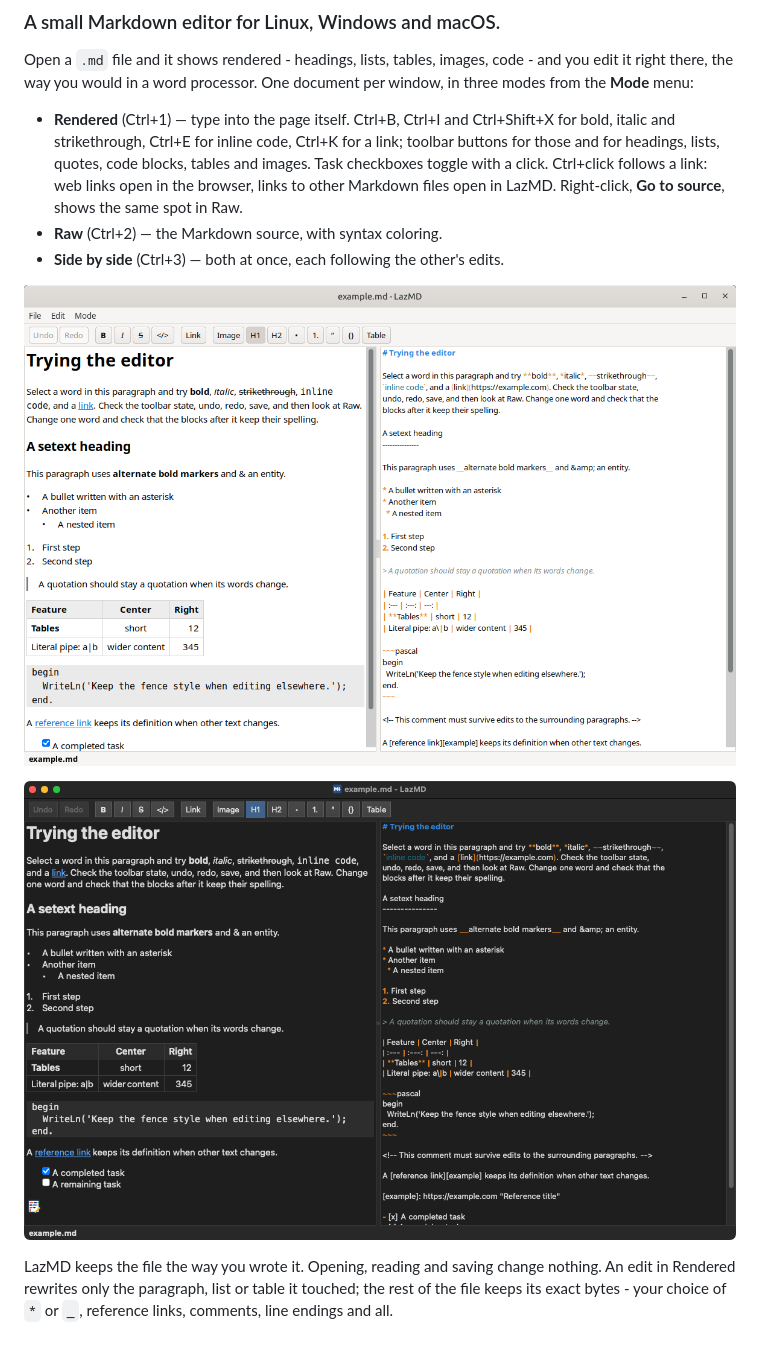
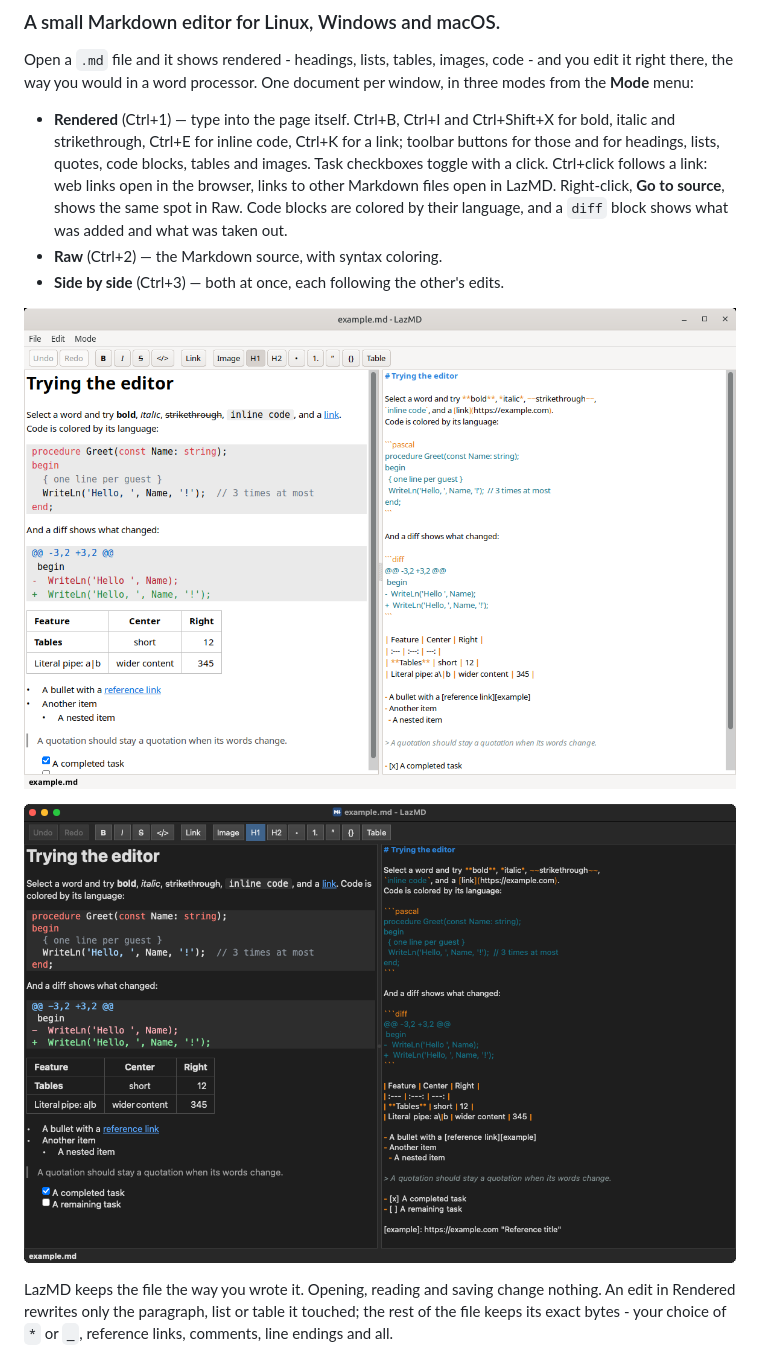
Before and after one commit to TonyStone31/LazMD, a Markdown page: README.md, the part around the change. GitHub-like rendering; pictures changed too: images/lazmd-linux.png, images/lazmd-macos.png.

Commit message:
Code blocks colored; new screenshots
LazMD is built against LazInk's rich editor, which now colors a code
block by its fence's language and a diff block by its added and removed
lines.  The README says so, and both screenshots show it: a Pascal block
and a diff, side by side, on Linux and on the Mac in dark mode.

```diff
--- a/README.md
+++ b/README.md
@@ -12,7 +12,8 @@ One document per window, in three modes from the **Mode** menu:
   quotes, code blocks, tables and images. Task checkboxes toggle with a
   click. Ctrl+click follows a link: web links open in the browser, links to
   other Markdown files open in LazMD. Right-click, **Go to source**, shows
-  the same spot in Raw.
+  the same spot in Raw. Code blocks are colored by their language, and a
+  `diff` block shows what was added and what was taken out.
 - **Raw** (Ctrl+2) — the Markdown source, with syntax coloring.
 - **Side by side** (Ctrl+3) — both at once, each following the other's
   edits.
```
